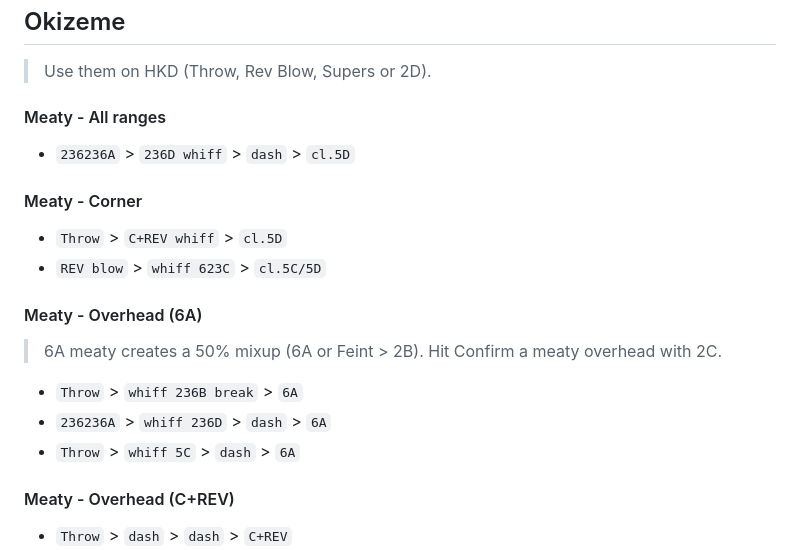
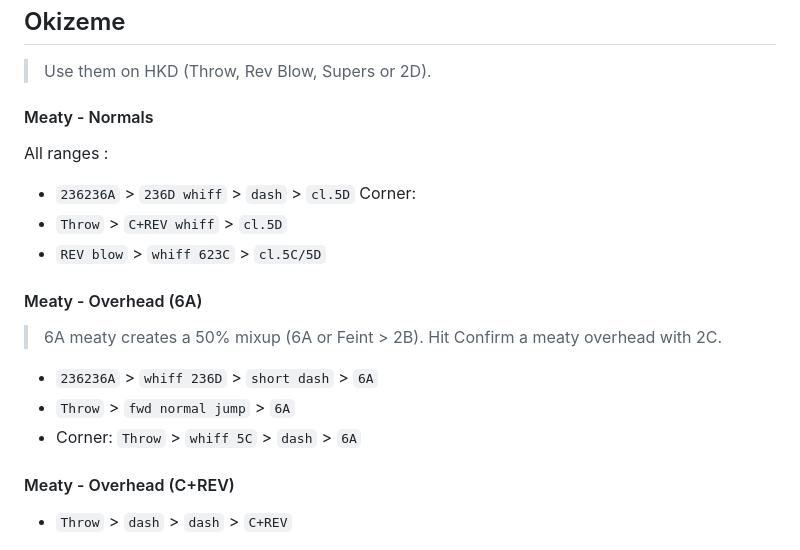
Before and after one commit to zoukken/cotwmarco, a Markdown page: COTW-MARCO.md, the part around the change. Rendered like a GitHub page.

```diff
--- a/COTW-MARCO.md
+++ b/COTW-MARCO.md
@@ -144,19 +144,20 @@ Primary Anti-Airs:
 
 ## Okizeme
 > Use them on HKD (Throw, Rev Blow, Supers or 2D).
-#### Meaty - All ranges
+#### Meaty - Normals
+All ranges :
 * `236236A` > `236D whiff` > `dash` > `cl.5D`
-
-#### Meaty - Corner
+Corner:
 * `Throw` > `C+REV whiff` > `cl.5D`
 * `REV blow` > `whiff 623C` > `cl.5C/5D`
 
 #### Meaty - Overhead (6A)
 > 6A meaty creates a 50% mixup (6A or Feint > 2B).
 > Hit Confirm a meaty overhead with 2C.
-* `Throw` > `whiff 236B break` > `6A`
-* `236236A` > `whiff 236D` > `dash` > `6A`
-* `Throw` > `whiff 5C` > `dash` > `6A`
+* `236236A` > `whiff 236D` > `short dash` > `6A`
+* `Throw` > `fwd normal jump` > `6A`
+* Corner: `Throw` > `whiff 5C` > `dash` > `6A`
+
 #### Meaty - Overhead (C+REV)
 * `Throw` > `dash` > `dash` > `C+REV`
 * `Throw` > `fwd short jump` > `C+REV`
```
